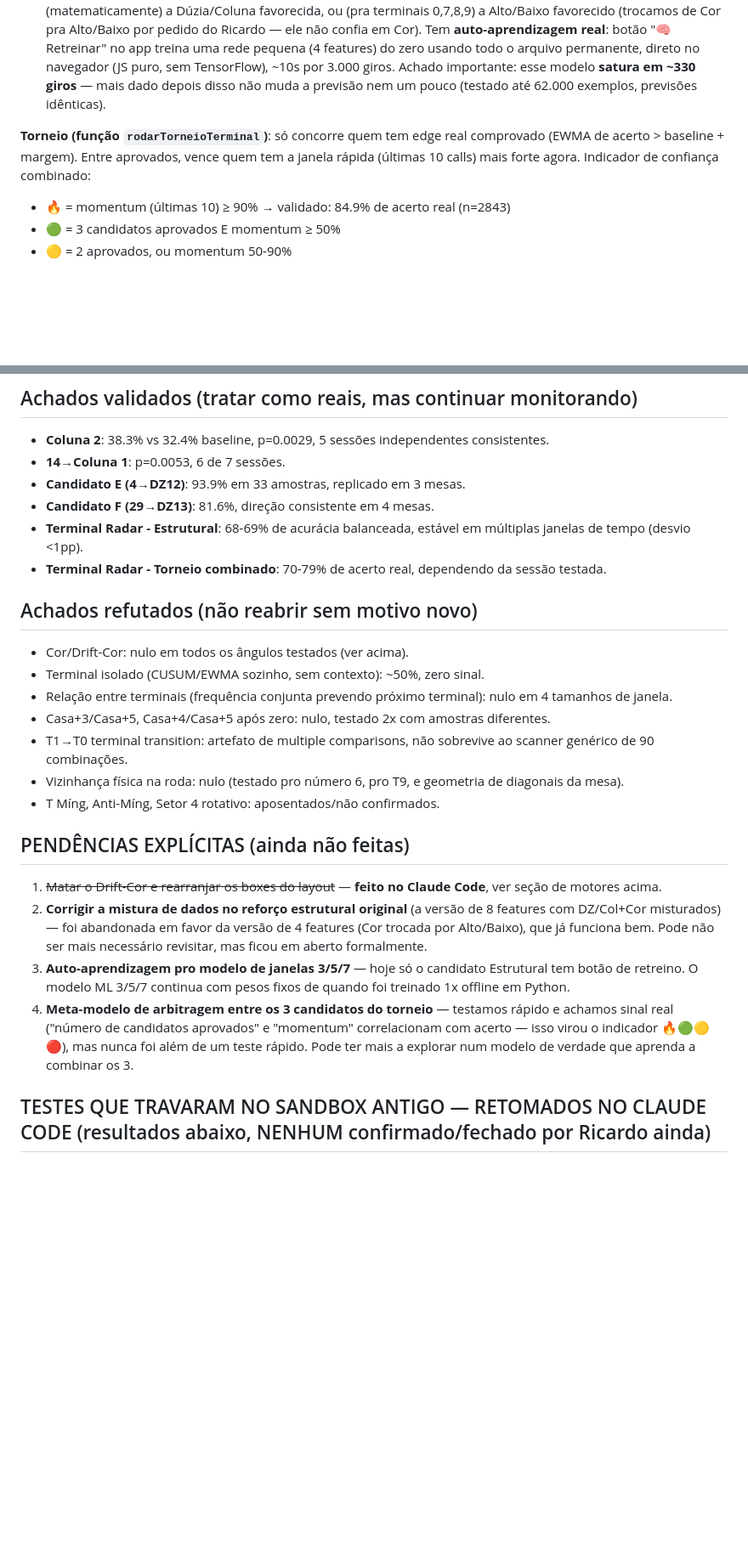
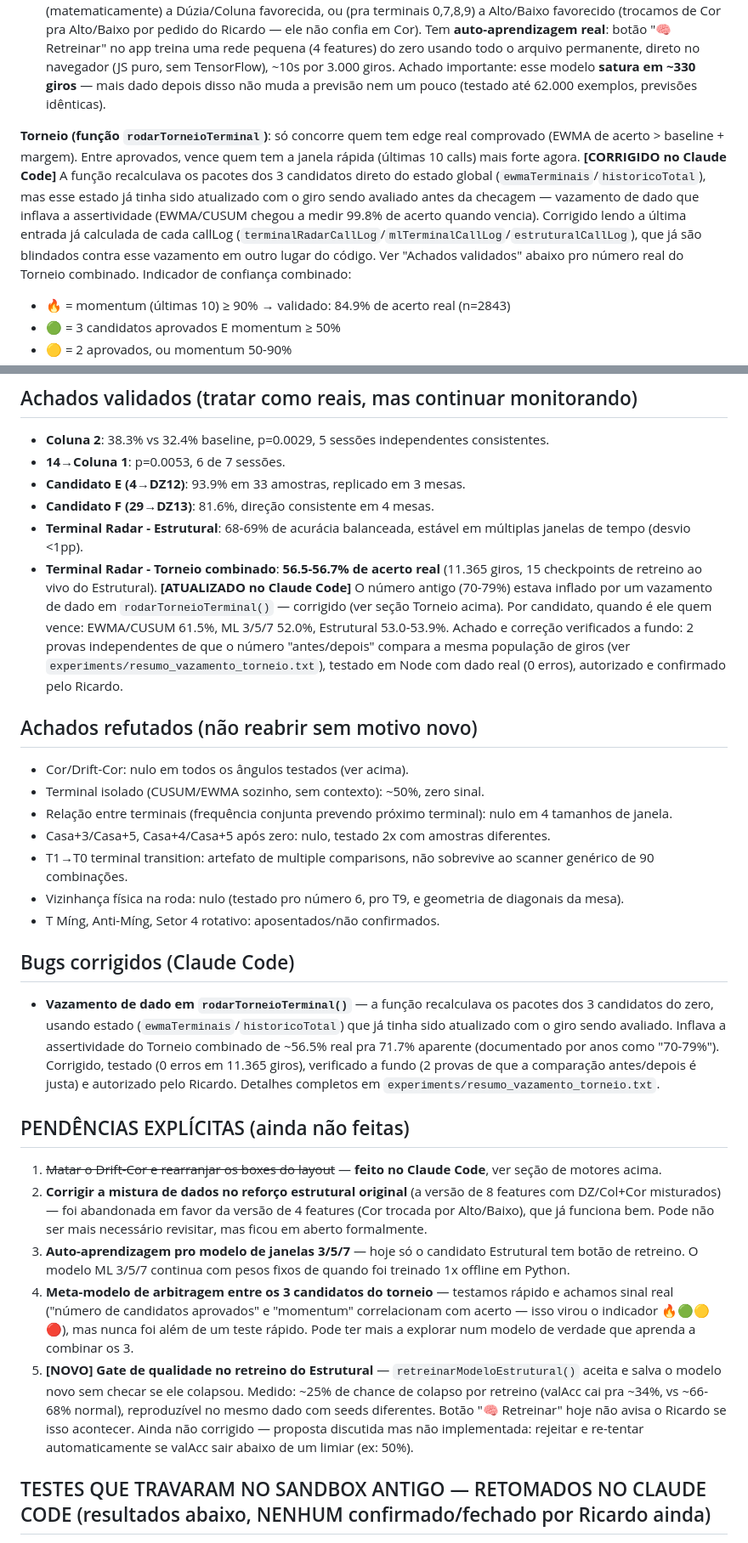
Before and after one commit to rpoolm-sys/Sonnar, a Markdown page: BRIEFING_PROJETO.md, 2 parts joined by grey strips. Shown at 85% size. Drawn GitHub-style; blank space fills up the shorter version.

Commit message:
Documenta o fix do vazamento de dado no Torneio no briefing
Atualiza o Torneio combinado pra 56.5-56.7% (era 70-79%, inflado pelo
vazamento em rodarTorneioTerminal), com nota explicando o motivo da
mudança pra quem ler depois. Adiciona seção "Bugs corrigidos" e uma
nova pendência formal (gate de qualidade no retreino do Estrutural,
achado durante a investigação, ainda não corrigido). Autorizado e
confirmado pelo Ricardo.

Co-Authored-By: Claude Sonnet 5 <noreply@anthropic.com>
Claude-Session: https://claude.ai/code/session_012VD2TaSC7m8Ze8BfmJki28

```diff
--- a/BRIEFING_PROJETO.md
+++ b/BRIEFING_PROJETO.md
@@ -31,7 +31,7 @@ Substituiu o T Míng antigo. Três candidatos competindo em torneio:
 2. **ML janelas 3/5/7** — rede neural pequena (pesos fixos, treinados 1x offline, embutidos no HTML como `MODELO_TERMINAL_PESOS`). Usa frequência dos terminais em janelas de 3/5/7 giros. Validado: top-3 = 32.8% vs 30% esperado, p<0.0001. Baseline ~30%.
 3. **Estrutural** — o mais forte (68-69% de acurácia balanceada validada). Usa: se terminal está estruturalmente ligado (matematicamente) a Dúzia/Coluna favorecida, ou (pra terminais 0,7,8,9) a Alto/Baixo favorecido (trocamos de Cor pra Alto/Baixo por pedido do Ricardo — ele não confia em Cor). Tem **auto-aprendizagem real**: botão "🧠 Retreinar" no app treina uma rede pequena (4 features) do zero usando todo o arquivo permanente, direto no navegador (JS puro, sem TensorFlow), ~10s por 3.000 giros. Achado importante: esse modelo **satura em ~330 giros** — mais dado depois disso não muda a previsão nem um pouco (testado até 62.000 exemplos, previsões idênticas).
 
-**Torneio (função `rodarTorneioTerminal`)**: só concorre quem tem edge real comprovado (EWMA de acerto > baseline + margem). Entre aprovados, vence quem tem a janela rápida (últimas 10 calls) mais forte agora. Indicador de confiança combinado:
+**Torneio (função `rodarTorneioTerminal`)**: só concorre quem tem edge real comprovado (EWMA de acerto > baseline + margem). Entre aprovados, vence quem tem a janela rápida (últimas 10 calls) mais forte agora. **[CORRIGIDO no Claude Code]** A função recalculava os pacotes dos 3 candidatos direto do estado global (`ewmaTerminais`/`historicoTotal`), mas esse estado já tinha sido atualizado com o giro sendo avaliado antes da checagem — vazamento de dado que inflava a assertividade (EWMA/CUSUM chegou a medir 99.8% de acerto quando vencia). Corrigido lendo a última entrada já calculada de cada callLog (`terminalRadarCallLog`/`mlTerminalCallLog`/`estruturalCallLog`), que já são blindados contra esse vazamento em outro lugar do código. Ver "Achados validados" abaixo pro número real do Torneio combinado. Indicador de confiança combinado:
 - 🔥 = momentum (últimas 10) ≥ 90% → validado: 84.9% de acerto real (n=2843)
 - 🟢 = 3 candidatos aprovados E momentum ≥ 50%
 - 🟡 = 2 aprovados, ou momentum 50-90%
@@ -45,7 +45,7 @@ Sequência G/R visível no painel (Ricardo se importa mais com a sequência/stre
 - **Candidato E (4→DZ12)**: 93.9% em 33 amostras, replicado em 3 mesas.
 - **Candidato F (29→DZ13)**: 81.6%, direção consistente em 4 mesas.
 - **Terminal Radar - Estrutural**: 68-69% de acurácia balanceada, estável em múltiplas janelas de tempo (desvio <1pp).
-- **Terminal Radar - Torneio combinado**: 70-79% de acerto real, dependendo da sessão testada.
+- **Terminal Radar - Torneio combinado**: **56.5-56.7% de acerto real** (11.365 giros, 15 checkpoints de retreino ao vivo do Estrutural). **[ATUALIZADO no Claude Code]** O número antigo (70-79%) estava inflado por um vazamento de dado em `rodarTorneioTerminal()` — corrigido (ver seção Torneio acima). Por candidato, quando é ele quem vence: EWMA/CUSUM 61.5%, ML 3/5/7 52.0%, Estrutural 53.0-53.9%. Achado e correção verificados a fundo: 2 provas independentes de que o número "antes/depois" compara a mesma população de giros (ver `experiments/resumo_vazamento_torneio.txt`), testado em Node com dado real (0 erros), autorizado e confirmado pelo Ricardo.
 
 ## Achados refutados (não reabrir sem motivo novo)
 - Cor/Drift-Cor: nulo em todos os ângulos testados (ver acima).
@@ -56,11 +56,15 @@ Sequência G/R visível no painel (Ricardo se importa mais com a sequência/stre
 - Vizinhança física na roda: nulo (testado pro número 6, pro T9, e geometria de diagonais da mesa).
 - T Míng, Anti-Míng, Setor 4 rotativo: aposentados/não confirmados.
 
+## Bugs corrigidos (Claude Code)
+- **Vazamento de dado em `rodarTorneioTerminal()`** — a função recalculava os pacotes dos 3 candidatos do zero, usando estado (`ewmaTerminais`/`historicoTotal`) que já tinha sido atualizado com o giro sendo avaliado. Inflava a assertividade do Torneio combinado de ~56.5% real pra 71.7% aparente (documentado por anos como "70-79%"). Corrigido, testado (0 erros em 11.365 giros), verificado a fundo (2 provas de que a comparação antes/depois é justa) e autorizado pelo Ricardo. Detalhes completos em `experiments/resumo_vazamento_torneio.txt`.
+
 ## PENDÊNCIAS EXPLÍCITAS (ainda não feitas)
 1. ~~Matar o Drift-Cor e rearranjar os boxes do layout~~ — **feito no Claude Code**, ver seção de motores acima.
 2. **Corrigir a mistura de dados no reforço estrutural original** (a versão de 8 features com DZ/Col+Cor misturados) — foi abandonada em favor da versão de 4 features (Cor trocada por Alto/Baixo), que já funciona bem. Pode não ser mais necessário revisitar, mas ficou em aberto formalmente.
 3. **Auto-aprendizagem pro modelo de janelas 3/5/7** — hoje só o candidato Estrutural tem botão de retreino. O modelo ML 3/5/7 continua com pesos fixos de quando foi treinado 1x offline em Python.
 4. **Meta-modelo de arbitragem entre os 3 candidatos do torneio** — testamos rápido e achamos sinal real ("número de candidatos aprovados" e "momentum" correlacionam com acerto — isso virou o indicador 🔥🟢🟡🔴), mas nunca foi além de um teste rápido. Pode ter mais a explorar num modelo de verdade que aprenda a combinar os 3.
+5. **[NOVO] Gate de qualidade no retreino do Estrutural** — `retreinarModeloEstrutural()` aceita e salva o modelo novo sem checar se ele colapsou. Medido: ~25% de chance de colapso por retreino (valAcc cai pra ~34%, vs ~66-68% normal), reproduzível no mesmo dado com seeds diferentes. Botão "🧠 Retreinar" hoje não avisa o Ricardo se isso acontecer. Ainda não corrigido — proposta discutida mas não implementada: rejeitar e re-tentar automaticamente se valAcc sair abaixo de um limiar (ex: 50%).
 
 ## TESTES QUE TRAVARAM NO SANDBOX ANTIGO — RETOMADOS NO CLAUDE CODE (resultados abaixo, NENHUM confirmado/fechado por Ricardo ainda)
 
```
Also changed, not shown: other parts of BRIEFING_PROJETO.md (+1 -1 lines).
